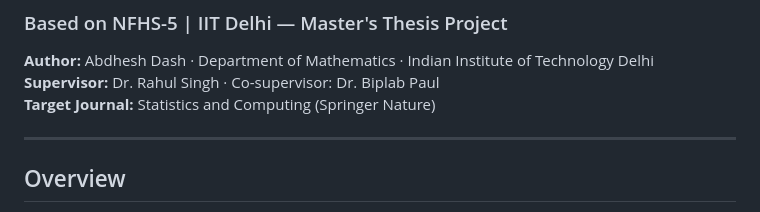
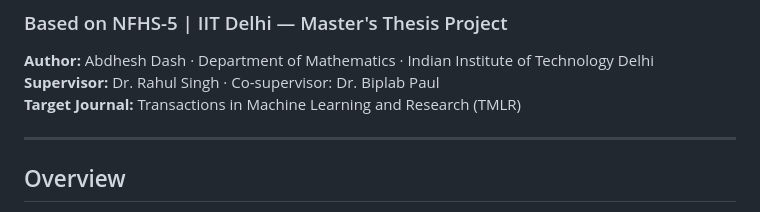
Before and after one commit to abdheshdash8/Causal-Inference-for-health-and-nutrition-studies-NFHS-5, a Markdown page: README.md, the part around the change. GitHub-like rendering.

Commit message:
Update target journal in README

```diff
--- a/README.md
+++ b/README.md
@@ -3,7 +3,7 @@
 
 **Author:** Abdhesh Dash · Department of Mathematics · Indian Institute of Technology Delhi
 **Supervisor:** Dr. Rahul Singh · Co-supervisor: Dr. Biplab Paul
-**Target Journal:** Statistics and Computing (Springer Nature)
+**Target Journal:** Transactions in Machine Learning and Research (TMLR)
 
 ---
 
```
